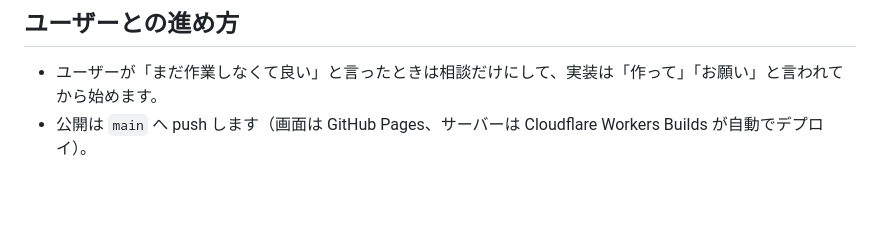
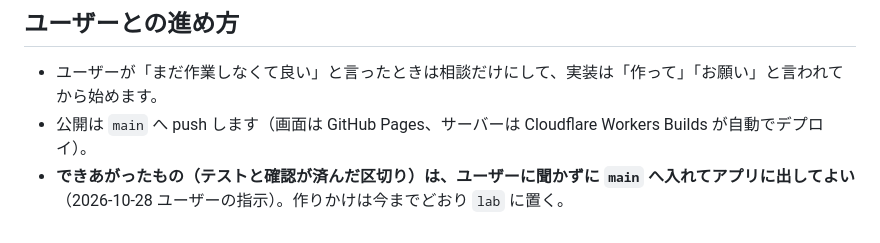
Before and after one commit to koara1012/koara1012.github.io, a Markdown page: CLAUDE.md, the part around the change. Rendered like a GitHub page; blank space fills up the shorter version.

Commit message:
決まりごと：できあがったものは聞かずに main へ入れてよい（ユーザーの指示）
Co-Authored-By: Claude Opus 5.5 <noreply@anthropic.com>
Claude-Session: https://claude.ai/code/session_01LvxbyPigdbbeZ6ivqCeNrM

```diff
--- a/CLAUDE.md
+++ b/CLAUDE.md
@@ -25,3 +25,4 @@
 ## ユーザーとの進め方
 - ユーザーが「まだ作業しなくて良い」と言ったときは相談だけにして、実装は「作って」「お願い」と言われてから始めます。
 - 公開は `main` へ push します（画面は GitHub Pages、サーバーは Cloudflare Workers Builds が自動でデプロイ）。
+- **できあがったもの（テストと確認が済んだ区切り）は、ユーザーに聞かずに `main` へ入れてアプリに出してよい**（2026-10-28 ユーザーの指示）。作りかけは今までどおり `lab` に置く。
```
